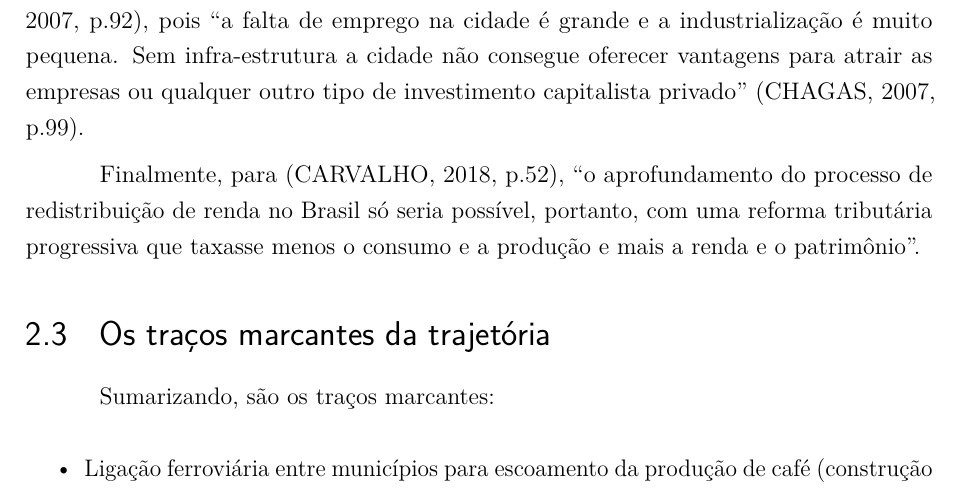
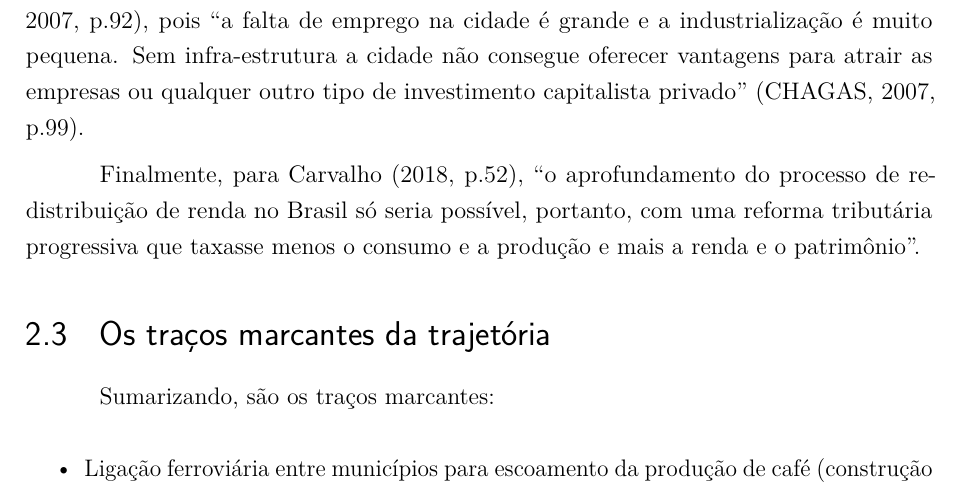
Before and after one commit to caiocco/ufabc-ESHT015, a LaTeX thesis (corpo.tex): part of page 16 of 27, cut so that both start at the same text. Compiled offline with pdfLaTeX.

Commit message:
Correção de citação

```diff
--- a/corpo.tex
+++ b/corpo.tex
@@ -1140,7 +1140,7 @@ oldfontcommands,
 	social são fatores que, em conjunto com outros determinantes econômicos externos, fazem de Francisco Morato uma cidade economicamente estagnada'' \cite[p.92]{cassiele2007a}, pois ``a falta de emprego na cidade é grande e a industrialização é muito pequena. Sem infra-estrutura a cidade não consegue oferecer vantagens para atrair as empresas ou qualquer outro
 	tipo de investimento capitalista privado'' \cite[p.99]{cassiele2007a}.
 
-	Finalmente, para \cite[p.52]{carvalho2018a}, ``o aprofundamento do processo de redistribuição de renda no Brasil só seria possível, portanto, com uma reforma tributária progressiva que taxasse menos o consumo e a produção e mais a renda e o patrimônio''.
+	Finalmente, para \citeonline[p.52]{carvalho2018a}, ``o aprofundamento do processo de redistribuição de renda no Brasil só seria possível, portanto, com uma reforma tributária progressiva que taxasse menos o consumo e a produção e mais a renda e o patrimônio''.
 
 	\section{Os traços marcantes da trajetória} \label{sec:tracos-sumario}
 	% Item 4 da metodologia adotada:
```
